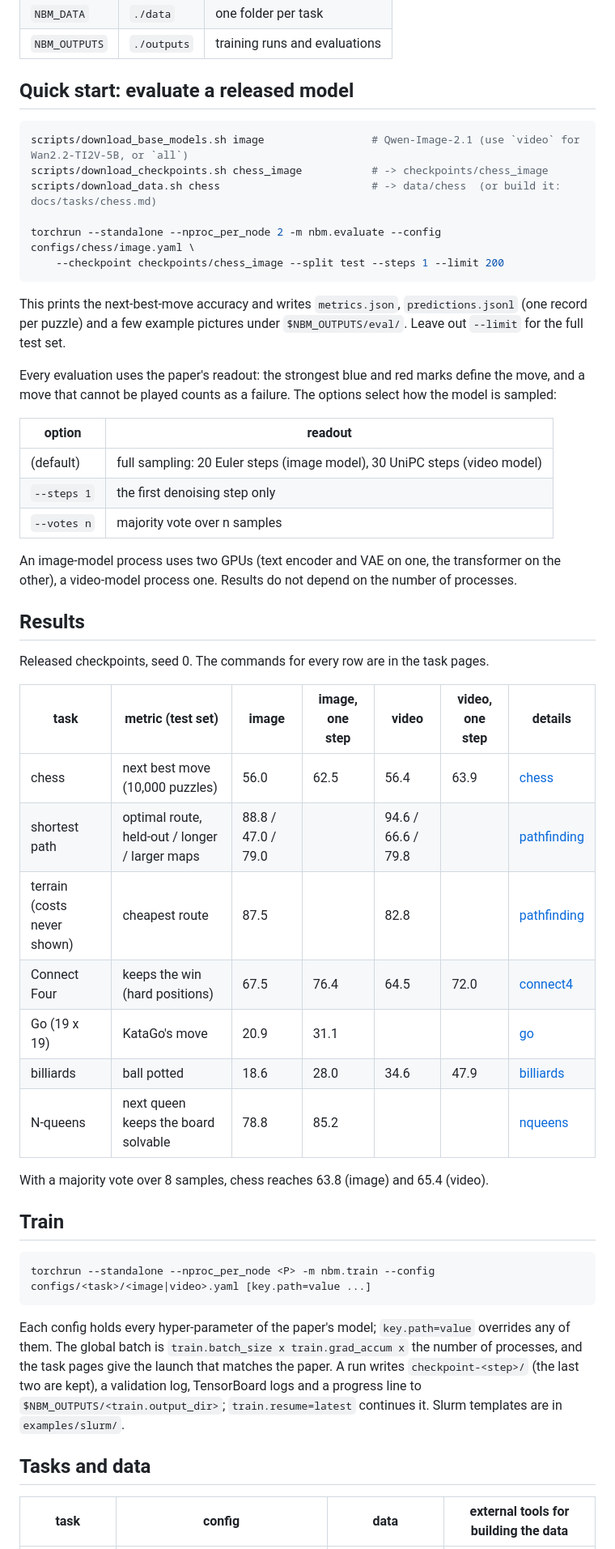
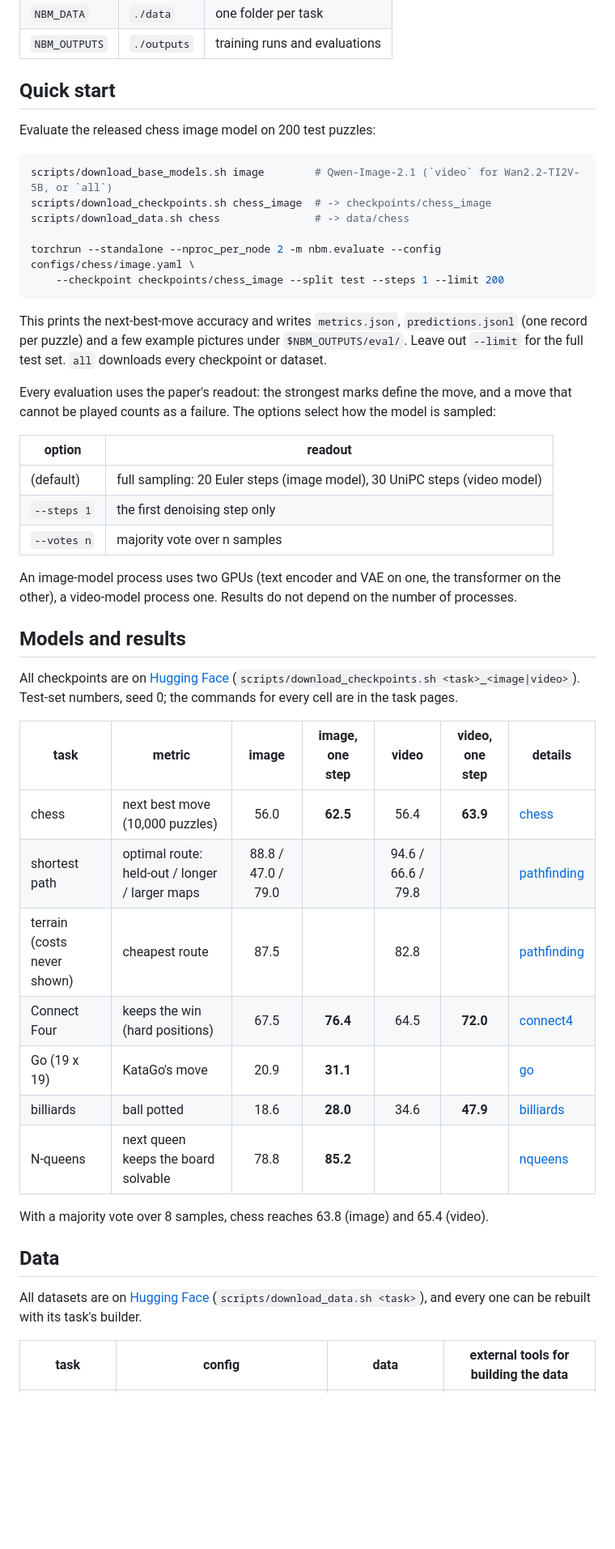
Before and after one commit to amirhossein-razlighi/next_best_move, a Markdown page: README.md, the part around one of its changes. Shown at 81% size. Drawn GitHub-style; blank space fills up the shorter version.

````diff
--- a/README.md
+++ b/README.md
@@ -34,22 +65,25 @@ Three environment variables say where things live (paths in the configs are rela
 | `NBM_DATA` | `./data` | one folder per task |
 | `NBM_OUTPUTS` | `./outputs` | training runs and evaluations |
 
-## Quick start: evaluate a released model
+## Quick start
+
+Evaluate the released chess image model on 200 test puzzles:
 
 ```bash
-scripts/download_base_models.sh image                 # Qwen-Image-2.1 (use `video` for Wan2.2-TI2V-5B, or `all`)
-scripts/download_checkpoints.sh chess_image           # -> checkpoints/chess_image
-scripts/download_data.sh chess                        # -> data/chess  (or build it: docs/tasks/chess.md)
+scripts/download_base_models.sh image        # Qwen-Image-2.1 (`video` for Wan2.2-TI2V-5B, or `all`)
+scripts/download_checkpoints.sh chess_image  # -> checkpoints/chess_image
+scripts/download_data.sh chess               # -> data/chess
 
 torchrun --standalone --nproc_per_node 2 -m nbm.evaluate --config configs/chess/image.yaml \
     --checkpoint checkpoints/chess_image --split test --steps 1 --limit 200
 ```
 
 This prints the next-best-move accuracy and writes `metrics.json`, `predictions.jsonl` (one record per puzzle) and a few
-example pictures under `$NBM_OUTPUTS/eval/`. Leave out `--limit` for the full test set.
+example pictures under `$NBM_OUTPUTS/eval/`. Leave out `--limit` for the full test set. `all` downloads every checkpoint
+or dataset.
 
-Every evaluation uses the paper's readout: the strongest blue and red marks define the move, and a move that cannot be played
-counts as a failure. The options select how the model is sampled:
+Every evaluation uses the paper's readout: the strongest marks define the move, and a move that cannot be played counts as
+a failure. The options select how the model is sampled:
 
 | option | readout |
 |---|---|
@@ -60,34 +94,28 @@ counts as a failure. The options select how the model is sampled:
 An image-model process uses two GPUs (text encoder and VAE on one, the transformer on the other), a video-model process one.
 Results do not depend on the number of processes.
 
-## Results
+## Models and results
 
-Released checkpoints, seed 0. The commands for every row are in the task pages.
+All checkpoints are on [Hugging Face](https://huggingface.co/AmirHossein-razlighi/next-best-move)
+(`scripts/download_checkpoints.sh <task>_<image|video>`). Test-set numbers, seed 0; the commands for every cell are in the
+task pages.
 
-| task | metric (test set) | image | image, one step | video | video, one step | details |
-|---|---|---|---|---|---|---|
-| chess | next best move (10,000 puzzles) | 56.0 | 62.5 | 56.4 | 63.9 | [chess](docs/tasks/chess.md) |
-| shortest path | optimal route, held-out / longer / larger maps | 88.8 / 47.0 / 79.0 | | 94.6 / 66.6 / 79.8 | | [pathfinding](docs/tasks/pathfinding.md) |
+| task | metric | image | image, one step | video | video, one step | details |
+|---|---|:-:|:-:|:-:|:-:|---|
+| chess | next best move (10,000 puzzles) | 56.0 | **62.5** | 56.4 | **63.9** | [chess](docs/tasks/chess.md) |
+| shortest path | optimal route: held-out / longer / larger maps | 88.8 / 47.0 / 79.0 | | 94.6 / 66.6 / 79.8 | | [pathfinding](docs/tasks/pathfinding.md) |
 | terrain (costs never shown) | cheapest route | 87.5 | | 82.8 | | [pathfinding](docs/tasks/pathfinding.md) |
-| Connect Four | keeps the win (hard positions) | 67.5 | 76.4 | 64.5 | 72.0 | [connect4](docs/tasks/connect4.md) |
-| Go (19 x 19) | KataGo's move | 20.9 | 31.1 | | | [go](docs/tasks/go.md) |
-| billiards | ball potted | 18.6 | 28.0 | 34.6 | 47.9 | [billiards](docs/tasks/billiards.md) |
-| N-queens | next queen keeps the board solvable | 78.8 | 85.2 | | | [nqueens](docs/tasks/nqueens.md) |
+| Connect Four | keeps the win (hard positions) | 67.5 | **76.4** | 64.5 | **72.0** | [connect4](docs/tasks/connect4.md) |
+| Go (19 x 19) | KataGo's move | 20.9 | **31.1** | | | [go](docs/tasks/go.md) |
+| billiards | ball potted | 18.6 | **28.0** | 34.6 | **47.9** | [billiards](docs/tasks/billiards.md) |
+| N-queens | next queen keeps the board solvable | 78.8 | **85.2** | | | [nqueens](docs/tasks/nqueens.md) |
 
 With a majority vote over 8 samples, chess reaches 63.8 (image) and 65.4 (video).
 
-## Train
+## Data
 
-```bash
-torchrun --standalone --nproc_per_node <P> -m nbm.train --config configs/<task>/<image|video>.yaml [key.path=value ...]
-```
-
-Each config holds every hyper-parameter of the paper's model; `key.path=value` overrides any of them. The global batch is
-`train.batch_size x train.grad_accum x` the number of processes, and the task pages give the launch that matches the paper.
-A run writes `checkpoint-<step>/` (the last two are kept), a validation log, TensorBoard logs and a progress line to
-`$NBM_OUTPUTS/<train.output_dir>`; `train.resume=latest` continues it. Slurm templates are in `examples/slurm/`.
-
-## Tasks and data
+All datasets are on [Hugging Face](https://huggingface.co/datasets/AmirHossein-razlighi/next-best-move)
+(`scripts/download_data.sh <task>`), and every one can be rebuilt with its task's builder.
 
 | task | config | data | external tools for building the data |
 |---|---|---|---|
````
Also changed, not shown: other parts of README.md (+64 -20 lines), docs/assets/billiards.gif (added), docs/assets/denoise.gif (added), 3 other files.
